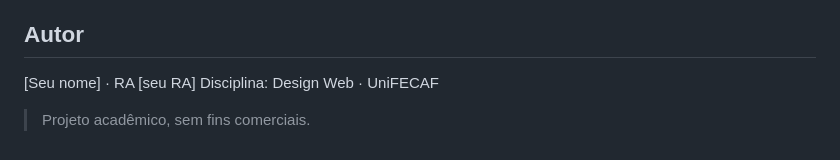
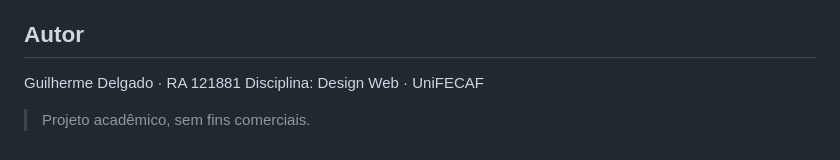
Before and after one commit to gdelgado-coder/biblioteca-unifecaf, a Markdown page: README.md, the part around the change. Drawn GitHub-style.

```diff
--- a/README.md
+++ b/README.md
@@ -88,7 +88,7 @@ Não é preciso instalar nada.
 
 ## Autor
 
-[Seu nome] · RA [seu RA]
+Guilherme Delgado · RA 121881
 Disciplina: Design Web · UniFECAF
 
 > Projeto acadêmico, sem fins comerciais.
```
